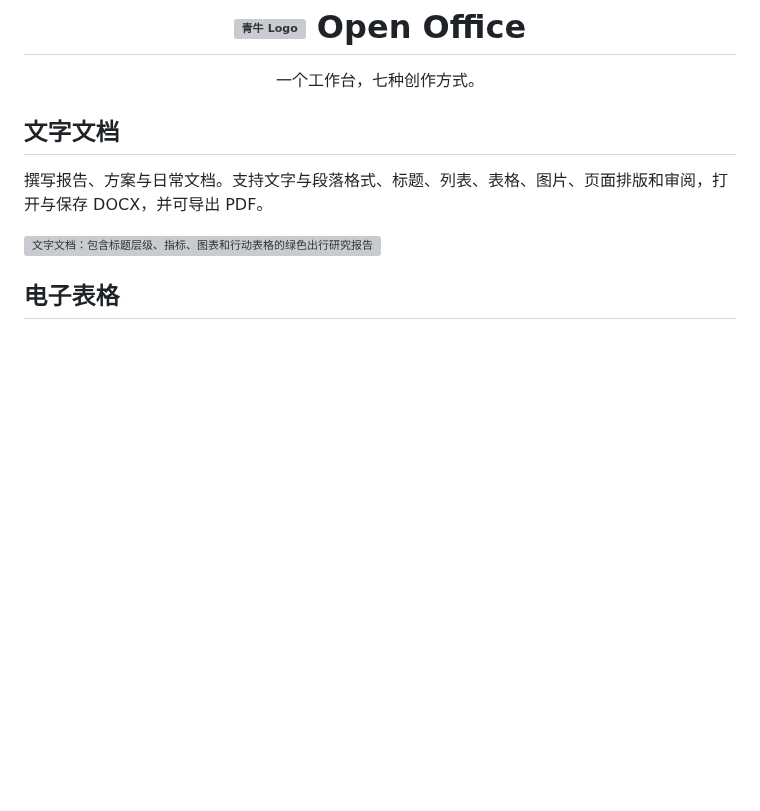
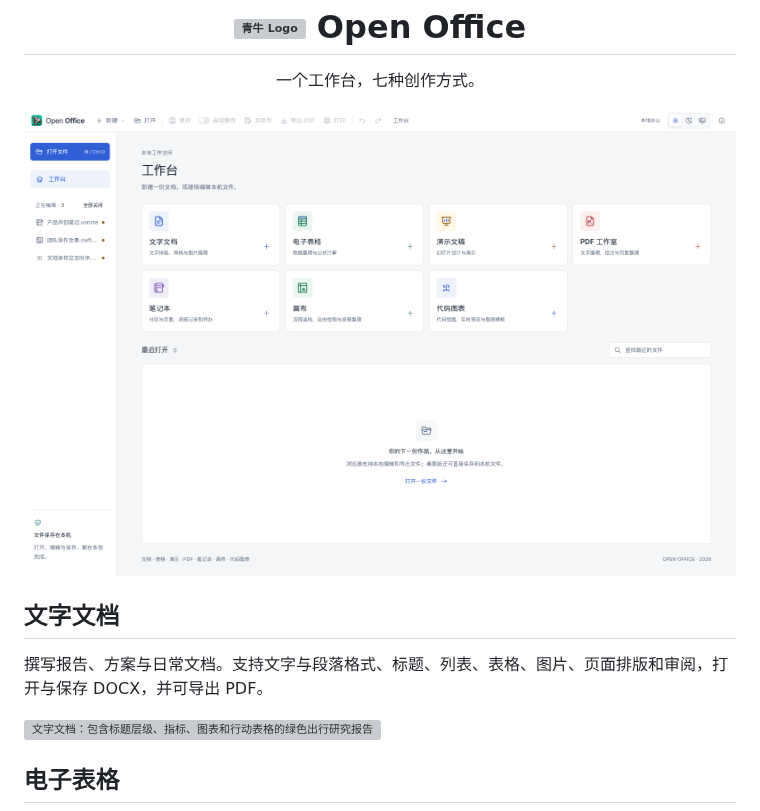
Before and after one commit to ecojust/open-office, a Markdown page: README.md, the part around the change. Rendered like a GitHub page; pictures changed too: docs/screenshots/home-0.16.0.png (added); blank space fills up the shorter version; grey boxes are pictures that could not be loaded.

```diff
--- a/README.md
+++ b/README.md
@@ -4,6 +4,8 @@
 </h1>
 
 <p align="center">一个工作台，七种创作方式。</p>
+
+![Open Office 工作台：七个子软件入口与正在编辑的文档](docs/screenshots/home-0.16.0.png)
 
 ## 文字文档
 
```
Also changed, not shown: docs/screenshots/readme-0.16.0.md (+4 -2 lines).
